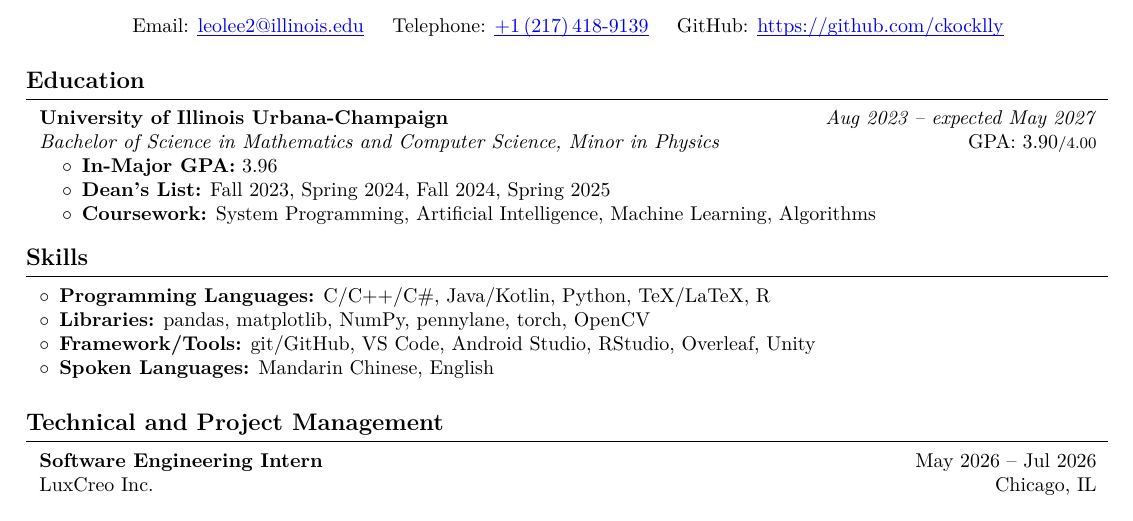
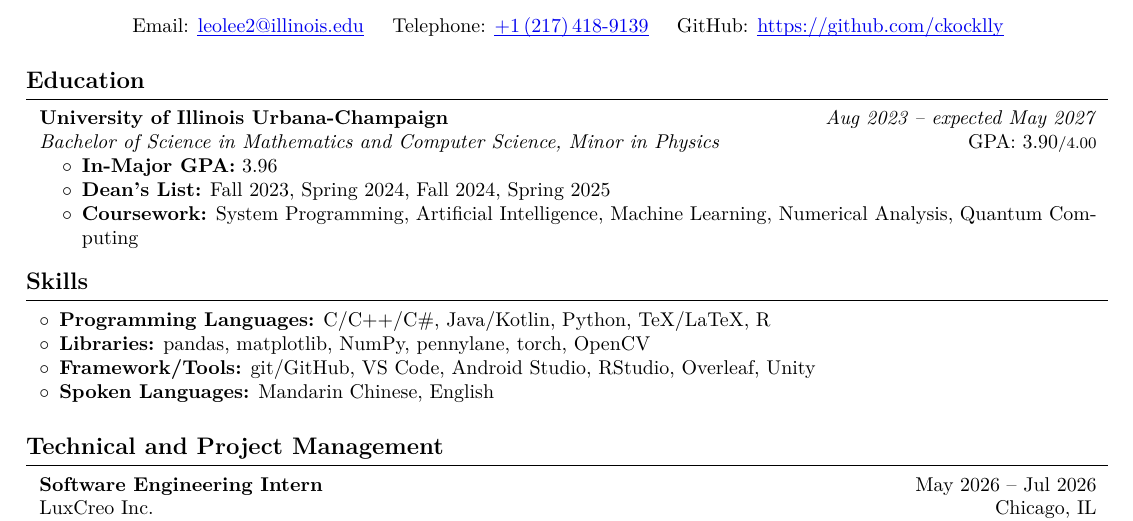
Before and after one commit to ckocklly/cv-resume, a LaTeX CV (resume.tex): part of page 1 of 2, cut so that both start at the same text. Compiled offline with pdfLaTeX.

Commit message:
updated resume

```diff
--- a/resume.tex
+++ b/resume.tex
@@ -208,7 +208,7 @@
             \begin{highlights}
                 \item \textbf{In-Major GPA:} 3.96
                 \item \textbf{Dean's List:} Fall 2023, Spring 2024, Fall 2024, Spring 2025
-                \item \textbf{Coursework:} System Programming, Artificial Intelligence, Machine Learning, Algorithms
+                \item \textbf{Coursework:} System Programming, Artificial Intelligence, Machine Learning, Numerical Analysis, Quantum Computing
             \end{highlights}
         \end{onecolentry}
 
```
Also changed, not shown: resume.pdf.
